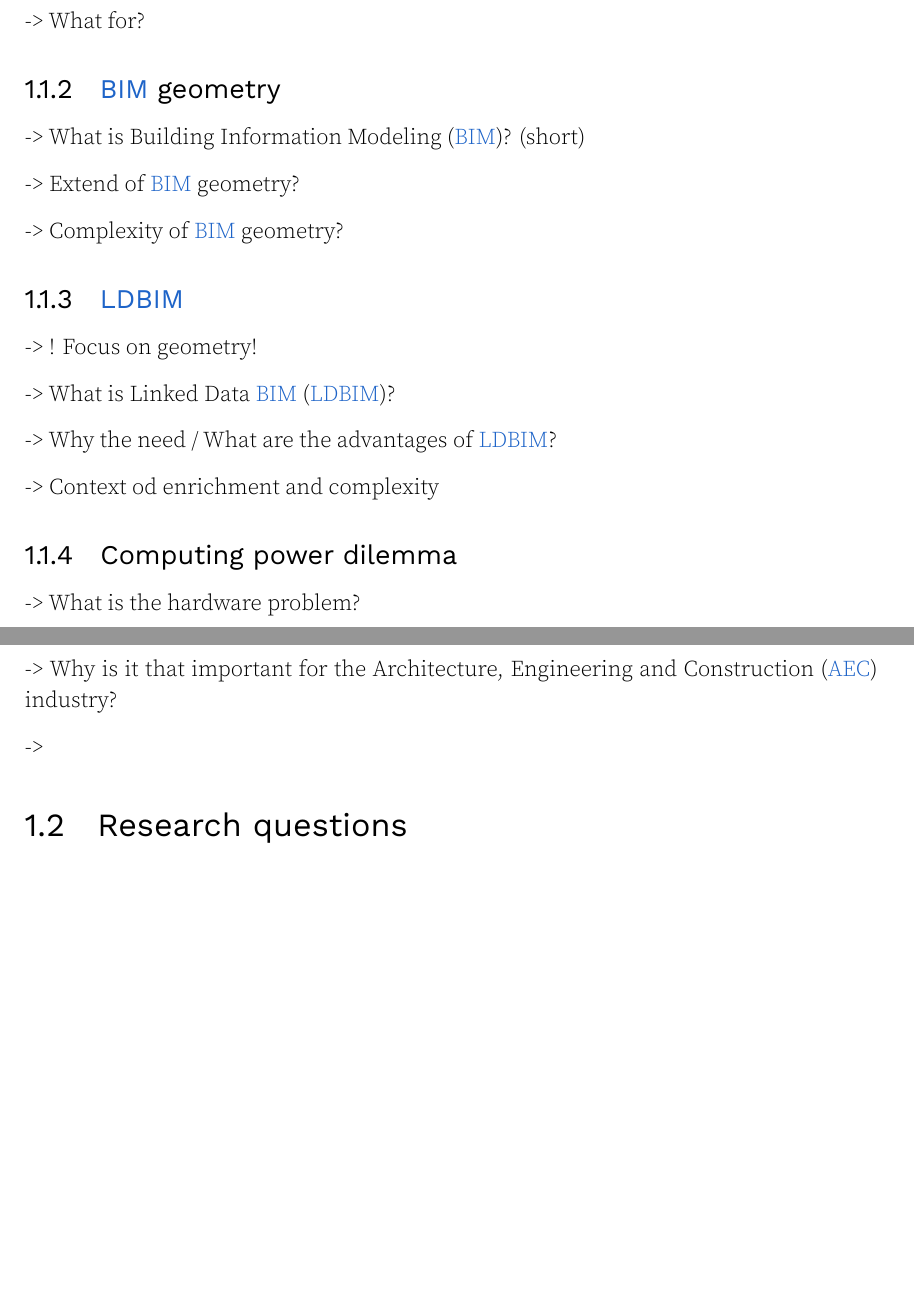
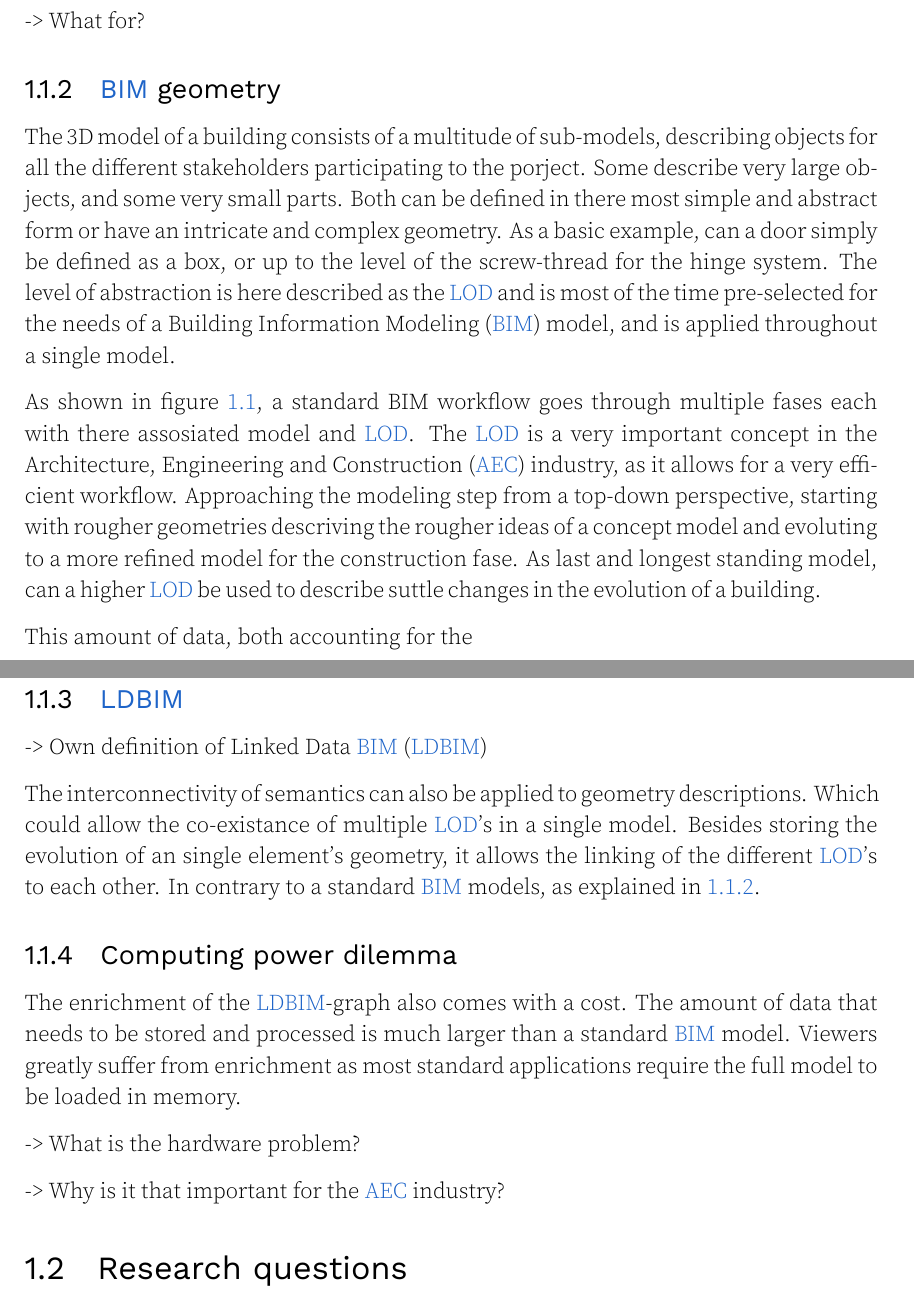
Before and after one commit to flol3622/Pre-culling_LDBIM, a LaTeX thesis (main.tex, which reads chapters/Introduction.tex): two parts of pages 7 and 8 of 14 before the commit and two parts of pages 7 and 8 of 15 after it, joined at a grey line, cut so that both start at the same text, the shorter picture padded with empty space. Compiled offline with LuaLaTeX.

Commit message:
wrote: bim geometry & ldbim

```diff
--- a/chapters/Introduction.tex
+++ b/chapters/Introduction.tex
@@ -7,9 +7,10 @@
 
 -> What for?
 
-\subsection{\acs{bim} geometry}
--> What is \ac{bim}? (short)
+\subsection{\acs{bim} geometry} \label{subsec:bimGeometry}
+% -> What is \ac{bim}? (short)
 
--> Extend of \ac{bim} geometry?
+% -> Extend of \ac{bim} geometry?
+% -> Complexity of \ac{bim} geometry?
+The 3D model of a building consists of a multitude of sub-models, describing objects for all the different stakeholders participating to the porject. Some describe very large objects, and some very small parts. Both can be defined in there most simple and abstract form or have an intricate and complex geometry. As a basic example, can a door simply be defined as a box, or up to the level of the screw-thread for the hinge system. The level of abstraction is here described as the \ac{lod} and is most of the time pre-selected for the needs of a \ac{bim} model, and is applied throughout a single model.
 
--> Complexity of \ac{bim} geometry?
@@ -16,20 +21,30 @@
+    \label{fig:bimGraph}
+\end{figure}
+
+As shown in figure~\ref{fig:bimGraph}, a standard BIM workflow goes through multiple fases each with there assosiated model and \ac{lod}. The \ac{lod} is a very important concept in the \ac{aec} industry, as it allows for a very efficient workflow. Approaching the modeling step from a top-down perspective, starting with rougher geometries descriving the rougher ideas of a concept model and evoluting to a more refined model for the construction fase. As last and longest standing model, can a higher \ac{lod} be used to describe suttle changes in the evolution of a building.
+
+This amount of data, both accounting for the \\
+-> Some data BB models
 
 \subsection{\acs{ldbim}}
--> ! Focus on geometry!
+% -> ! Focus on geometry
 
--> What is \ac{ldbim}?
+% -> What is \ac{ldbim}?
 
--> Why the need / What are the advantages of \ac{ldbim}?
+% -> Why the need / What are the advantages of \ac{ldbim}?
 
--> Context od enrichment and complexity
+% -> Context od enrichment and complexity
+
+-> Own definition of \ac{ldbim}
+
+The interconnectivity of semantics can also be applied to geometry descriptions. Which could allow the co-existance of multiple \ac{lod}'s in a single model. Besides storing the evolution of an single element's geometry, it allows the linking of the different \ac{lod}'s to each other. In contrary to a standard \ac{bim} models, as explained in \ref{subsec:bimGeometry}.
 
 \subsection{Computing power dilemma}
+The enrichment of the \ac{ldbim}-graph also comes with a cost. The amount of data that needs to be stored and processed is much larger than a standard \ac{bim} model. Viewers greatly suffer from enrichment as most standard applications require the full model to be loaded in memory.
+
 -> What is the hardware problem?
 
 -> Why is it that important for the \ac{aec} industry?
-
-->
-
 
 \section{Research questions}
 
```
Also changed, not shown: chapters/Introduction.tex (4 more changed lines).
